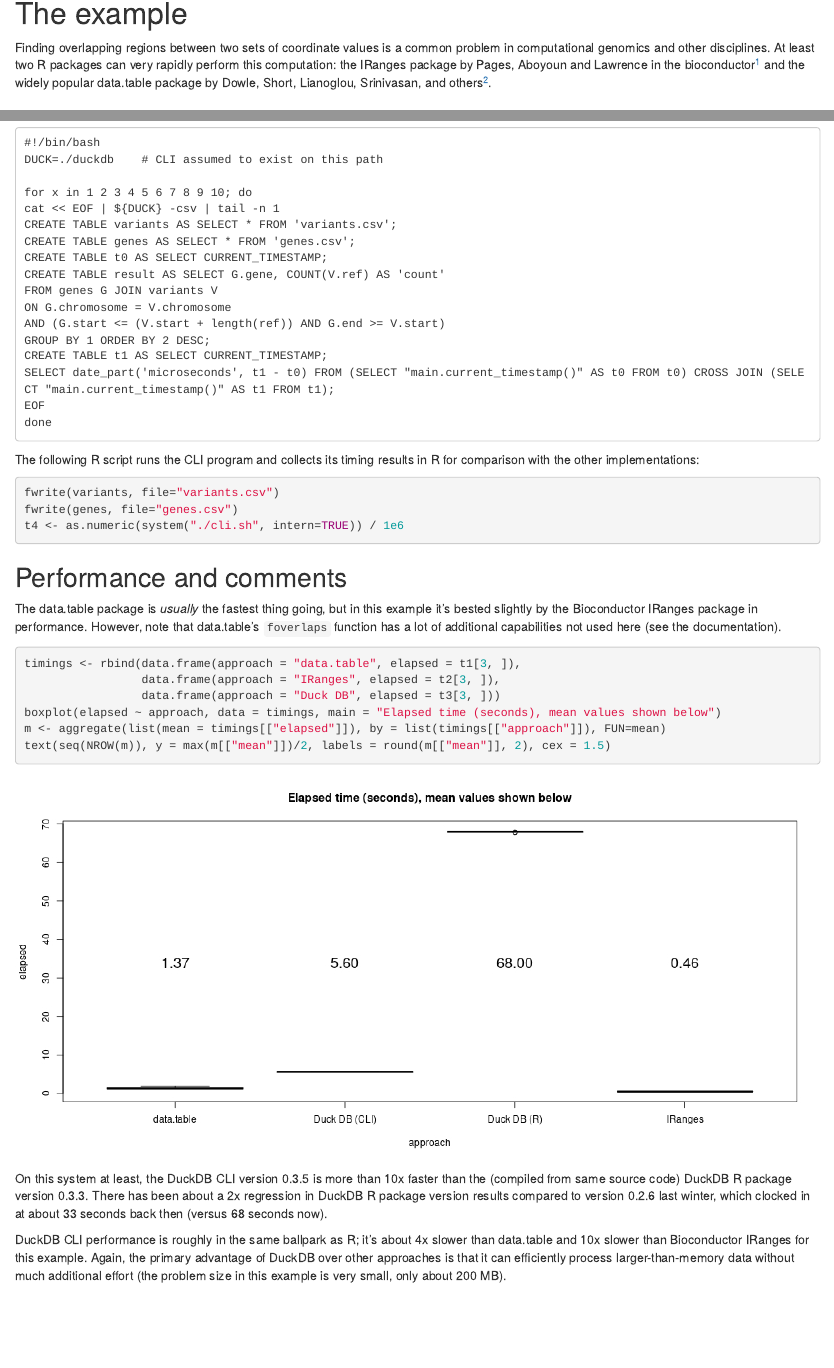
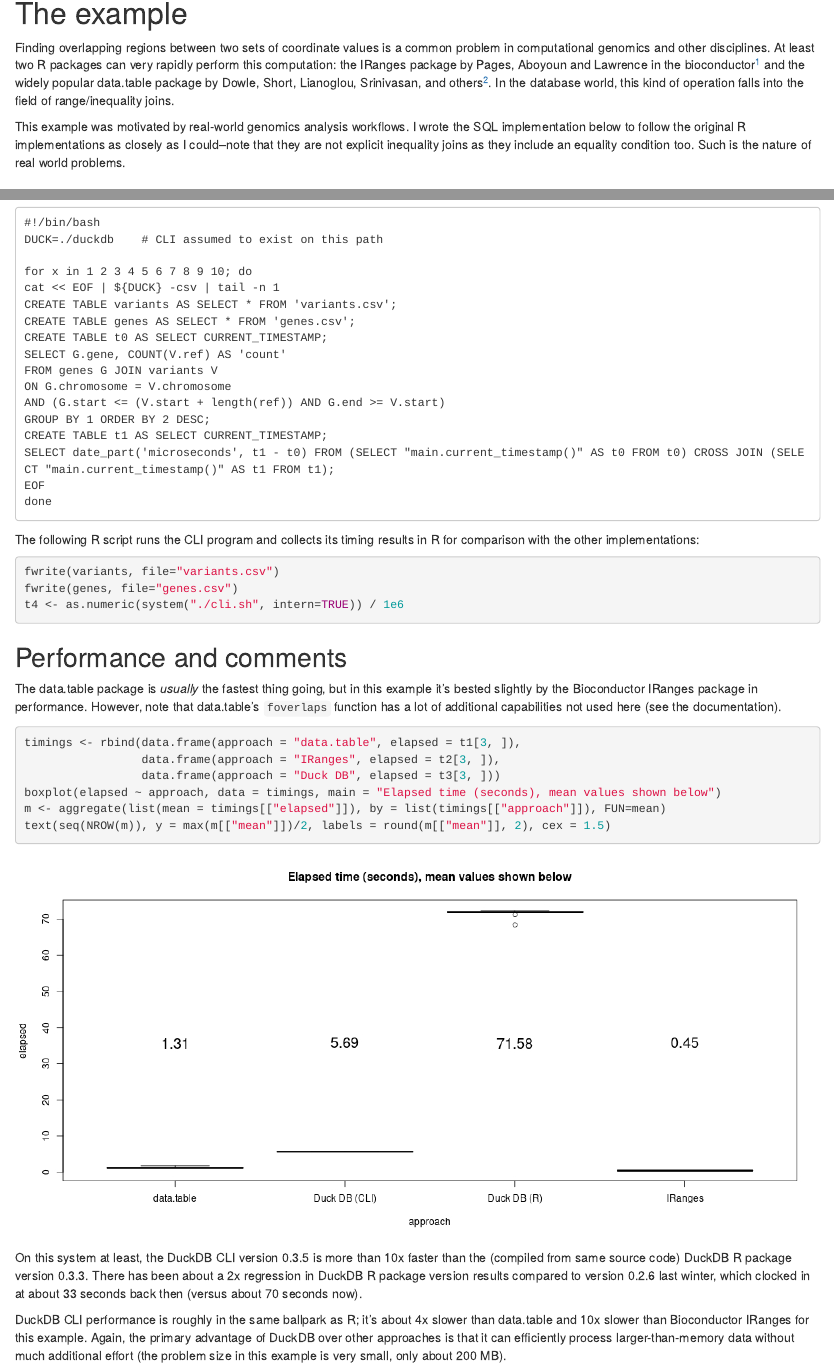
Before and after one commit to bwlewis/duckdb_and_r, an R Markdown document (ranges/ranges_redux.rmd): the page in a window 1100 px wide, from 440 px down, and a second part further down, joined at a grey line. Rendered offline with R 4.5, knitr and Pandoc, with nearby package versions.

Commit message:
Updated ranges example to omit CREATE TABLE in the DuckDB cli example

```diff
--- a/ranges/ranges_redux.rmd
+++ b/ranges/ranges_redux.rmd
@@ -32,12 +32,19 @@
 
 # The example
 
-
 Finding overlapping regions between two sets of coordinate values is a common
 problem in computational genomics and other disciplines.  At least two R
 packages can very rapidly perform this computation: the IRanges package by
 Pages, Aboyoun and Lawrence in the bioconductor[^1] and the widely popular
 data.table package by Dowle, Short, Lianoglou, Srinivasan, and others[^2].
+In the database world, this kind of operation falls into the field of
+range/inequality joins.
+
+This example was motivated by real-world genomics analysis workflows.  I wrote
+the SQL implementation below to follow the original R implementations as
+closely as I could--note that they are not explicit inequality joins as they
+include an equality condition too. Such is the nature of real world problems.
+
 
 [^1]: Gentleman R.C., Carey V.J., Bates D.M., Bolstad B., Dettling M., Dudoit S., Ellis B., Gautier L., Ge Y., Gentry J., Hornik K., Hothorn T., Huber W., Iacus S., Irizarry R., Leisch F., Li C., Maechler M., Rossini A.J., Sawitzki  ., Smith C., Smyth G., Tierney L., Yang J.Y. and Zhang J. (2004) Bioconductor: open software development for computational biology and bioinformatics. Genome Biol. 5(10): R80.
 
@@ -298,7 +305,7 @@
 CREATE TABLE variants AS SELECT * FROM 'variants.csv';
 CREATE TABLE genes AS SELECT * FROM 'genes.csv';
 CREATE TABLE t0 AS SELECT CURRENT_TIMESTAMP;
-CREATE TABLE result AS SELECT G.gene, COUNT(V.ref) AS 'count'
+SELECT G.gene, COUNT(V.ref) AS 'count'
 FROM genes G JOIN variants V
 ON G.chromosome = V.chromosome
 AND (G.start <= (V.start + length(ref)) AND G.end >= V.start)
@@ -342,7 +349,7 @@
 than the (compiled from same source code) DuckDB R package version 0.3.3. There
 has been about a 2x regression in DuckDB R package version results compared to
 version 0.2.6 last winter, which clocked in at about 33 seconds back then
-(versus 68 seconds now).
+(versus about 70 seconds now).
 
 DuckDB CLI performance is roughly in the same ballpark as R; it's about 4x
 slower than data.table and 10x slower than Bioconductor IRanges for this
```
Also changed, not shown: ranges/ranges.r (+6 -3 lines), ranges/ranges_redux.html, ranges/ranges_upshot.jpg, 1 other file.
